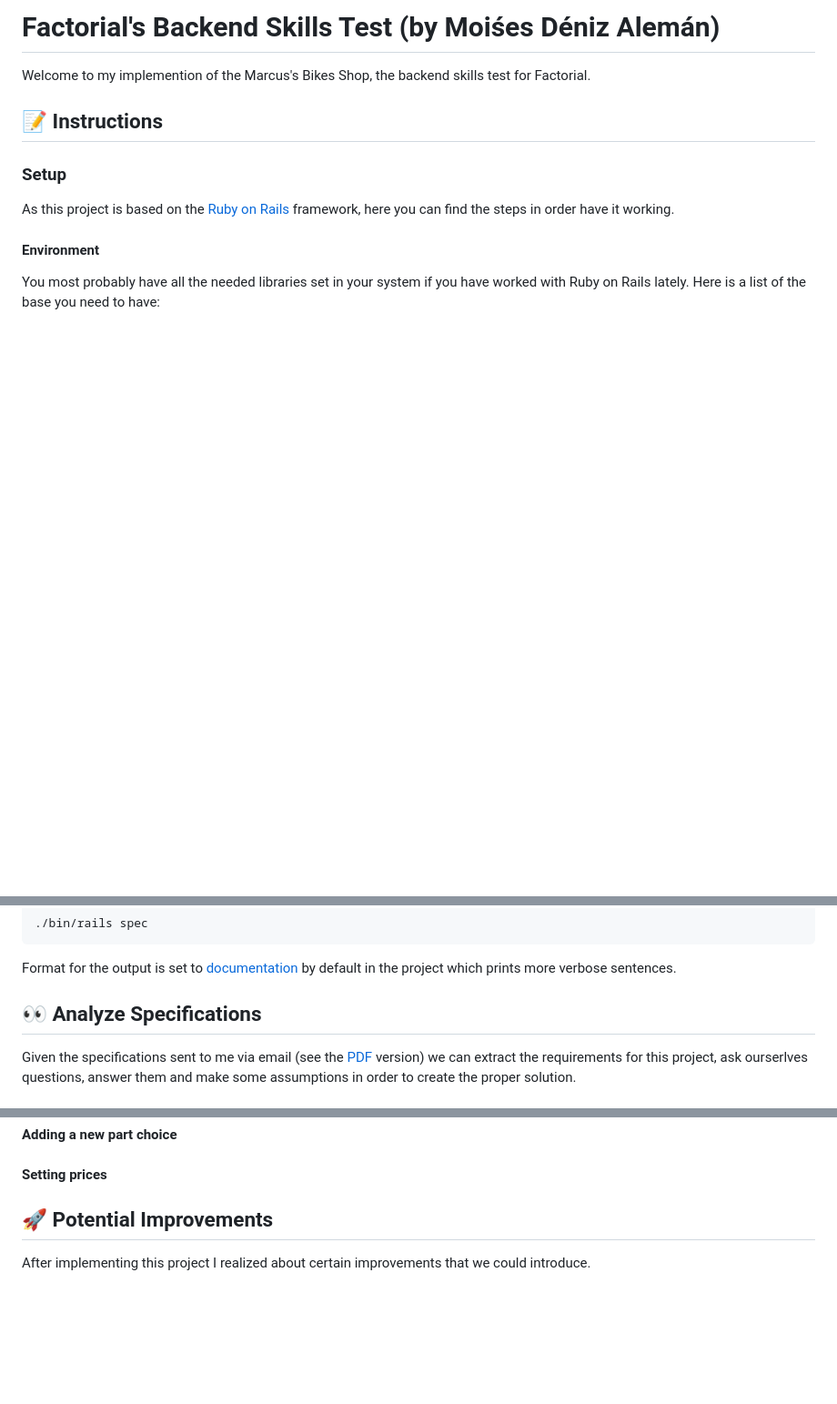
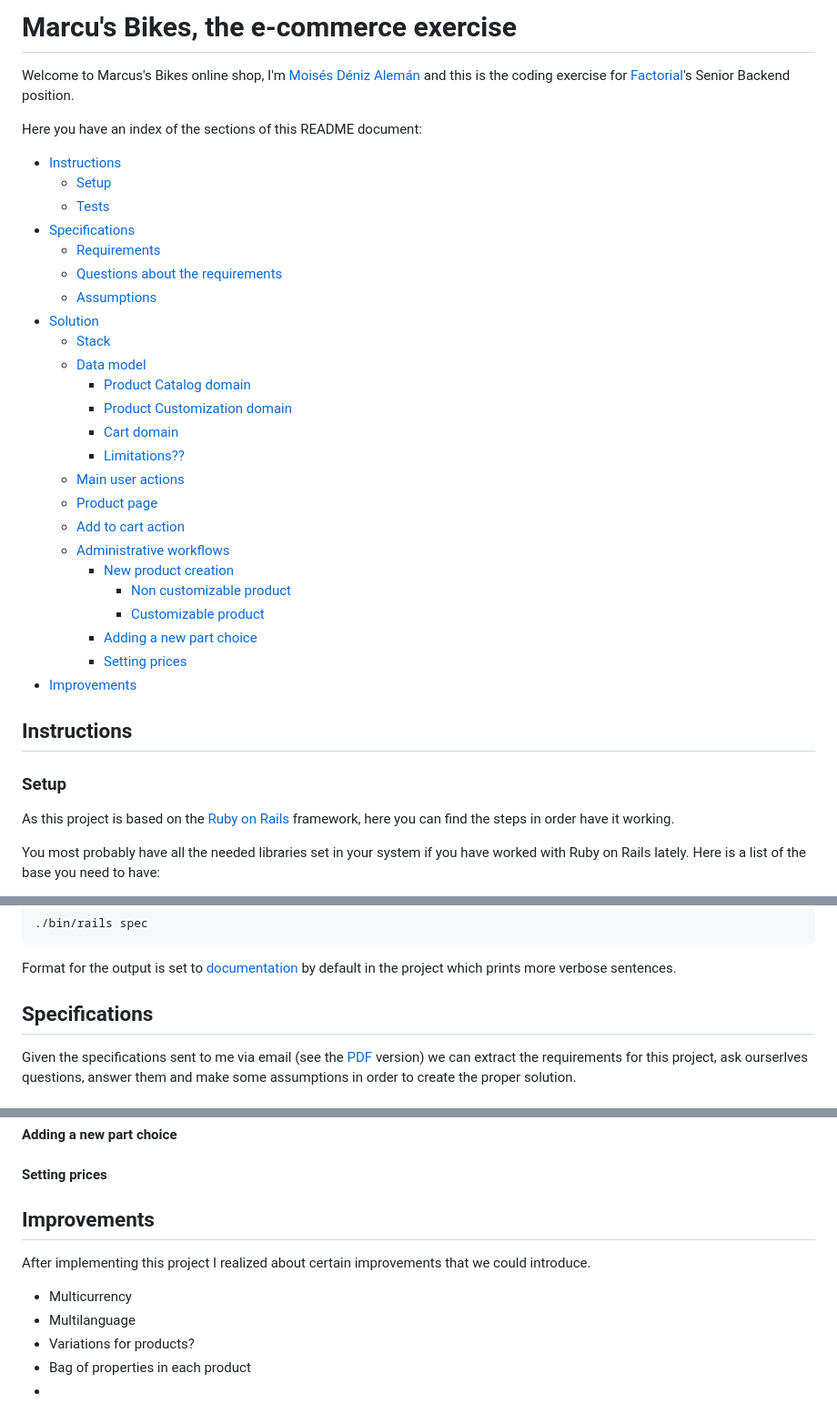
Before and after one commit to mdeniz/marcus_bikes, a Markdown page: README.md, 3 parts joined by grey strips. Shown at 91% size. Drawn GitHub-style; blank space fills up the shorter version.

```diff
--- a/README.md
+++ b/README.md
@@ -1,14 +1,39 @@
-# Factorial's Backend Skills Test (by Moiśes Déniz Alemán)
+# Marcu's Bikes, the e-commerce exercise <!-- omit from toc -->
 
-Welcome to my implemention of the Marcus's Bikes Shop, the backend skills test for Factorial.
+Welcome to Marcus's Bikes online shop, I'm [Moisés Déniz Alemán](https://www.linkedin.com/in/moises-deniz/) and this is the coding exercise for [Factorial](https://factorialhr.com/)'s Senior Backend position.
 
-## 📝 Instructions
+Here you have an index of the sections of this README document:
+
+- [Instructions](#instructions)
+  - [Setup](#setup)
+  - [Tests](#tests)
+- [Specifications](#specifications)
+  - [Requirements](#requirements)
+  - [Questions about the requirements](#questions-about-the-requirements)
+  - [Assumptions](#assumptions)
+- [Solution](#solution)
+  - [Stack](#stack)
+  - [Data model](#data-model)
+    - [Product Catalog domain](#product-catalog-domain)
+    - [Product Customization domain](#product-customization-domain)
+    - [Cart domain](#cart-domain)
+    - [Limitations??](#limitations)
+  - [Main user actions](#main-user-actions)
+  - [Product page](#product-page)
+  - [Add to cart action](#add-to-cart-action)
+  - [Administrative workflows](#administrative-workflows)
+    - [New product creation](#new-product-creation)
+      - [Non customizable product](#non-customizable-product)
+      - [Customizable product](#customizable-product)
+    - [Adding a new part choice](#adding-a-new-part-choice)
+    - [Setting prices](#setting-prices)
+- [Improvements](#improvements)
+
+## Instructions
 
 ### Setup
 
 As this project is based on the [Ruby on Rails](https://rubyonrails.org/) framework, here you can find the steps in order have it working.
-
-#### Environment
 
 You most probably have all the needed libraries set in your system if you have worked with Ruby on Rails lately. Here is a list of the base you need to have:
 
@@ -47,7 +72,7 @@ The project uses [RSpec](https://rspec.info/) as testing framework. You can run
 
 Format for the output is set to [documentation](https://rspec.info/features/3-13/rspec-core/command-line/format-option/) by default in the project which prints more verbose sentences.
 
-## 👀 Analyze Specifications
+## Specifications
 
 Given the specifications sent to me via email (see the [PDF](doc/code_challenge_specifications.pdf) version) we can extract the requirements for this project, ask ourserlves questions, answer them and make some assumptions in order to create the proper solution.
 
@@ -151,6 +218,12 @@ Here you have a list of the entities identified:
 #### Adding a new part choice
 #### Setting prices
 
-## 🚀 Potential Improvements
+## Improvements
 
 After implementing this project I realized about certain improvements that we could introduce.
+
+* Multicurrency
+* Multilanguage
+* Variations for products?
+* Bag of properties in each product
+*
```
Also changed, not shown: other parts of README.md (+51 -9 lines).
